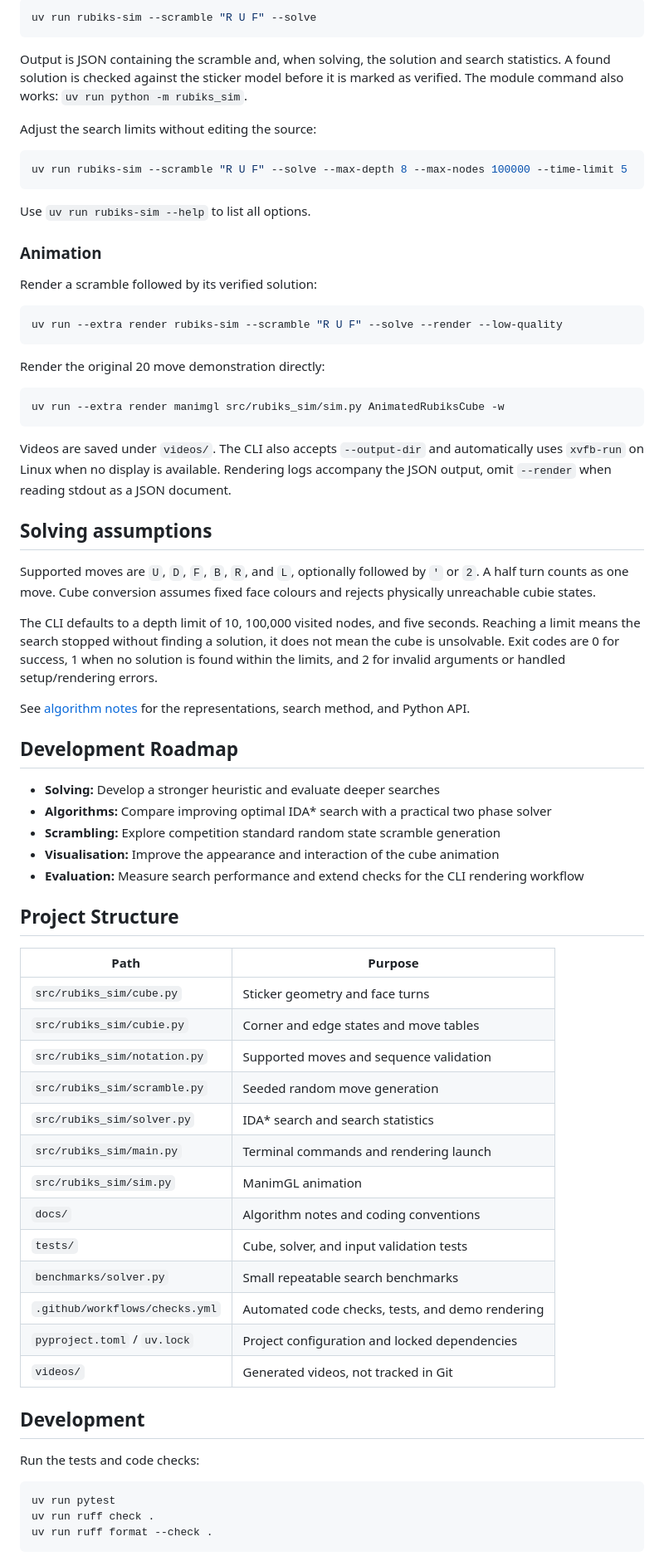
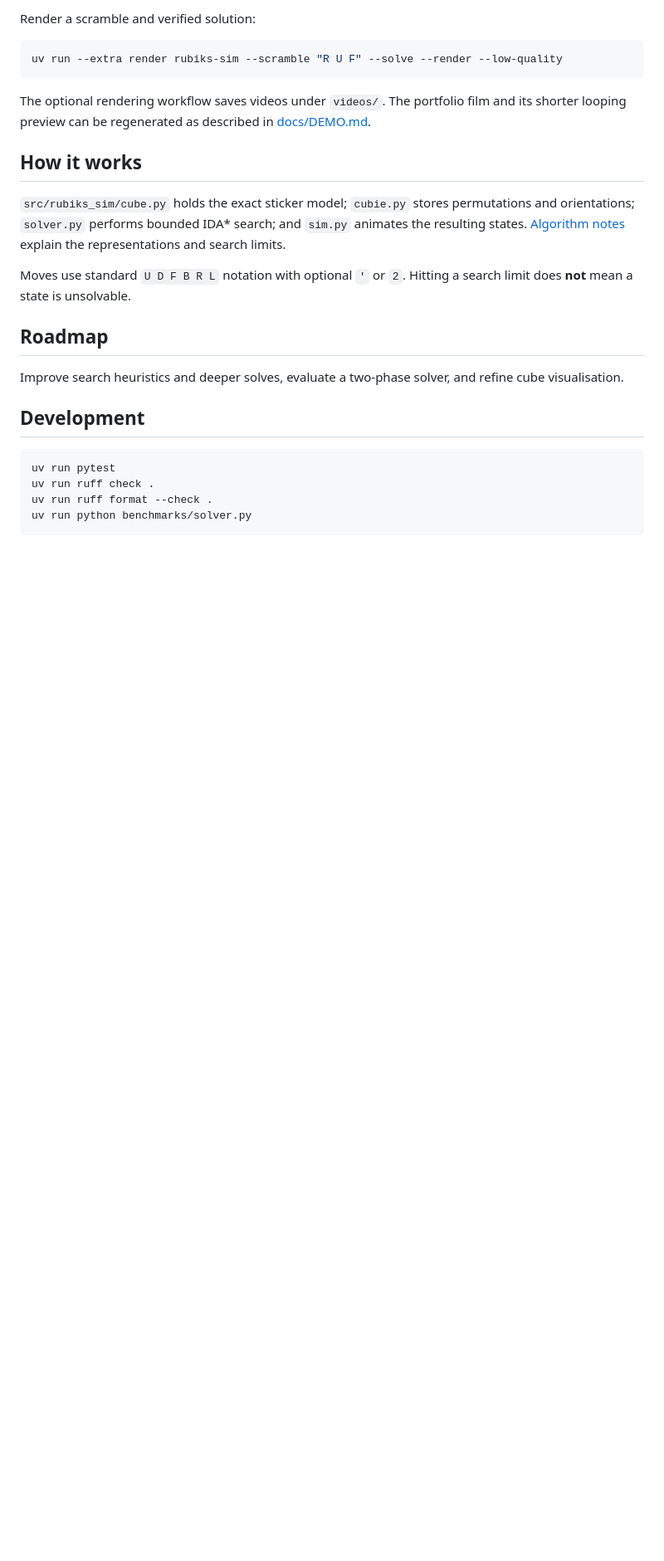
Before and after one commit to ojops/rubiks-sim, a Markdown page: README.md, the part around one of its changes. Shown at 83% size. Drawn GitHub-style; blank space fills up the shorter version.

````diff
--- a/README.md
+++ b/README.md
@@ -65,75 +39,28 @@ Solve a short scramble:
 
-```bash
-uv run rubiks-sim --scramble "R U F" --solve
-```
-
-Output is JSON containing the scramble and, when solving, the solution and search statistics. A found solution is checked against the sticker model before it is marked as verified. The module command also works: `uv run python -m rubiks_sim`.
-
-Adjust the search limits without editing the source:
-
-```bash
-uv run rubiks-sim --scramble "R U F" --solve --max-depth 8 --max-nodes 100000 --time-limit 5
-```
-
-Use `uv run rubiks-sim --help` to list all options.
-
-### Animation
-
-Render a scramble followed by its verified solution:
+Render a scramble and verified solution:
 
 ```bash
 uv run --extra render rubiks-sim --scramble "R U F" --solve --render --low-quality
 ```
 
-Render the original 20 move demonstration directly:
+The optional rendering workflow saves videos under `videos/`. The portfolio film and its shorter looping preview can be regenerated as described in [docs/DEMO.md](docs/DEMO.md).
 
-```bash
-uv run --extra render manimgl src/rubiks_sim/sim.py AnimatedRubiksCube -w
-```
+## How it works
 
-Videos are saved under `videos/`. The CLI also accepts `--output-dir` and automatically uses `xvfb-run` on Linux when no display is available. Rendering logs accompany the JSON output, omit `--render` when reading stdout as a JSON document.
+`src/rubiks_sim/cube.py` holds the exact sticker model; `cubie.py` stores permutations and orientations; `solver.py` performs bounded IDA* search; and `sim.py` animates the resulting states. [Algorithm notes](docs/ALGORITHMS.md) explain the representations and search limits.
 
-## Solving assumptions
+Moves use standard `U D F B R L` notation with optional `'` or `2`. Hitting a search limit does **not** mean a state is unsolvable.
 
-Supported moves are `U`, `D`, `F`, `B`, `R`, and `L`, optionally followed by `'` or `2`. A half turn counts as one move. Cube conversion assumes fixed face colours and rejects physically unreachable cubie states.
+## Roadmap
 
-The CLI defaults to a depth limit of 10, 100,000 visited nodes, and five seconds. Reaching a limit means the search stopped without finding a solution, it does not mean the cube is unsolvable. Exit codes are 0 for success, 1 when no solution is found within the limits, and 2 for invalid arguments or handled setup/rendering errors.
-
-See [algorithm notes](docs/ALGORITHMS.md) for the representations, search method, and Python API.
-
-## Development Roadmap
-
-- **Solving:** Develop a stronger heuristic and evaluate deeper searches
-- **Algorithms:** Compare improving optimal IDA* search with a practical two phase solver
-- **Scrambling:** Explore competition standard random state scramble generation
-- **Visualisation:** Improve the appearance and interaction of the cube animation
-- **Evaluation:** Measure search performance and extend checks for the CLI rendering workflow
-
-## Project Structure
-
-| Path | Purpose |
-| --- | --- |
-| `src/rubiks_sim/cube.py` | Sticker geometry and face turns |
-| `src/rubiks_sim/cubie.py` | Corner and edge states and move tables |
-| `src/rubiks_sim/notation.py` | Supported moves and sequence validation |
-| `src/rubiks_sim/scramble.py` | Seeded random move generation |
-| `src/rubiks_sim/solver.py` | IDA* search and search statistics |
-| `src/rubiks_sim/main.py` | Terminal commands and rendering launch |
-| `src/rubiks_sim/sim.py` | ManimGL animation |
-| `docs/` | Algorithm notes and coding conventions |
-| `tests/` | Cube, solver, and input validation tests |
-| `benchmarks/solver.py` | Small repeatable search benchmarks |
-| `.github/workflows/checks.yml` | Automated code checks, tests, and demo rendering |
-| `pyproject.toml` / `uv.lock` | Project configuration and locked dependencies |
-| `videos/` | Generated videos, not tracked in Git |
+Improve search heuristics and deeper solves, evaluate a two-phase solver, and refine cube visualisation.
 
 ## Development
-
-Run the tests and code checks:
 
 ```bash
 uv run pytest
 uv run ruff check .
 uv run ruff format --check .
+uv run python benchmarks/solver.py
 ```
 
````
Also changed, not shown: other parts of README.md (+15 -49 lines), docs/DEMO.md (+5 -6 lines), docs/media/preview.gif (added), 2 other files.
